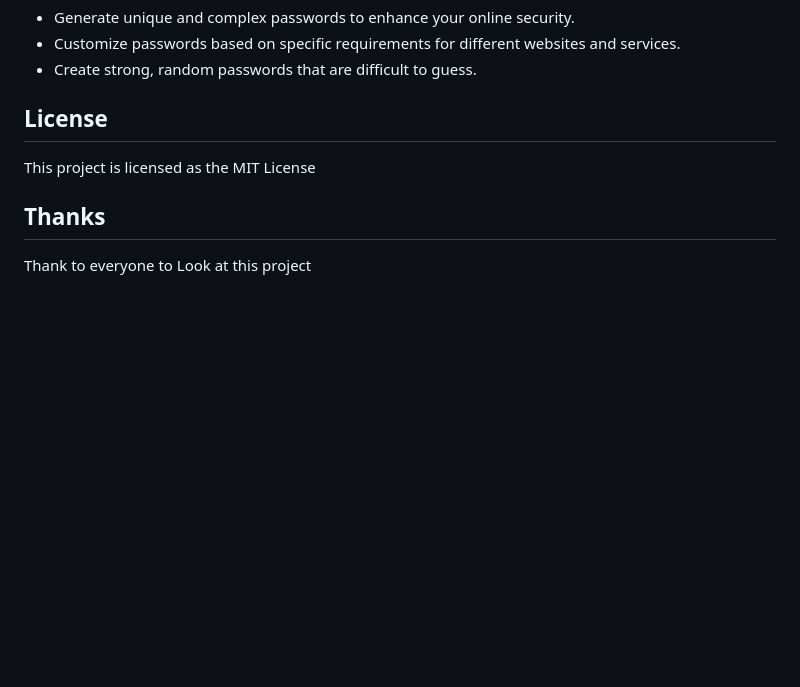
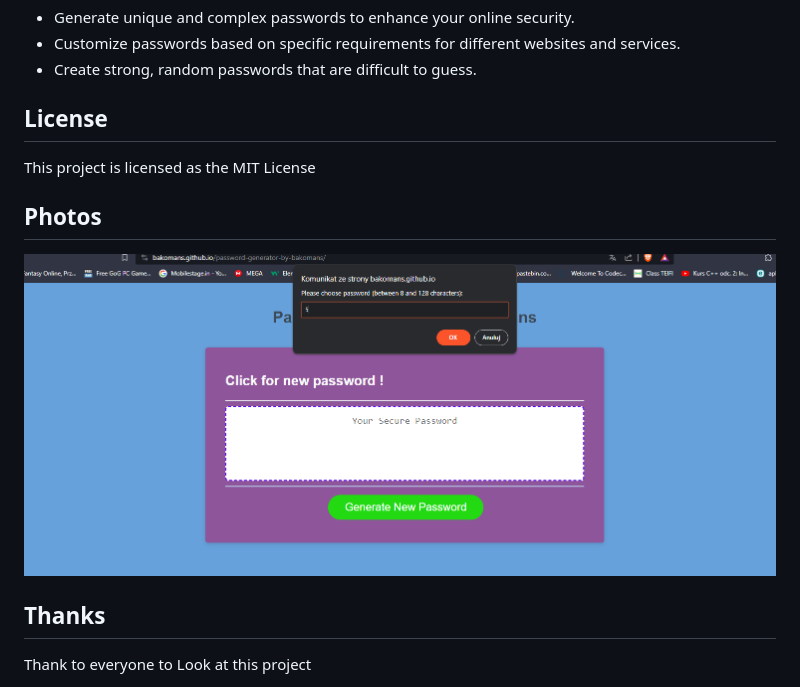
Before and after one commit to bakomans/password-generator-by-bakomans, a Markdown page: license and MD file/README.md, the part around the change. GitHub-like rendering; pictures changed too: license and MD file/image.png (added); blank space fills up the shorter version.

Commit message:
upload photo to MD file

```diff
--- a/license and MD file/README.md
+++ b/license and MD file/README.md
@@ -20,6 +20,10 @@ This password generator is a helpful tool for creating strong and secure passwor
 
 This project is licensed as the MIT License
 
+## Photos
+
+![Password generator by bakomans](image.png)
+
 ## Thanks
 
 Thank to everyone to Look at this project
```
